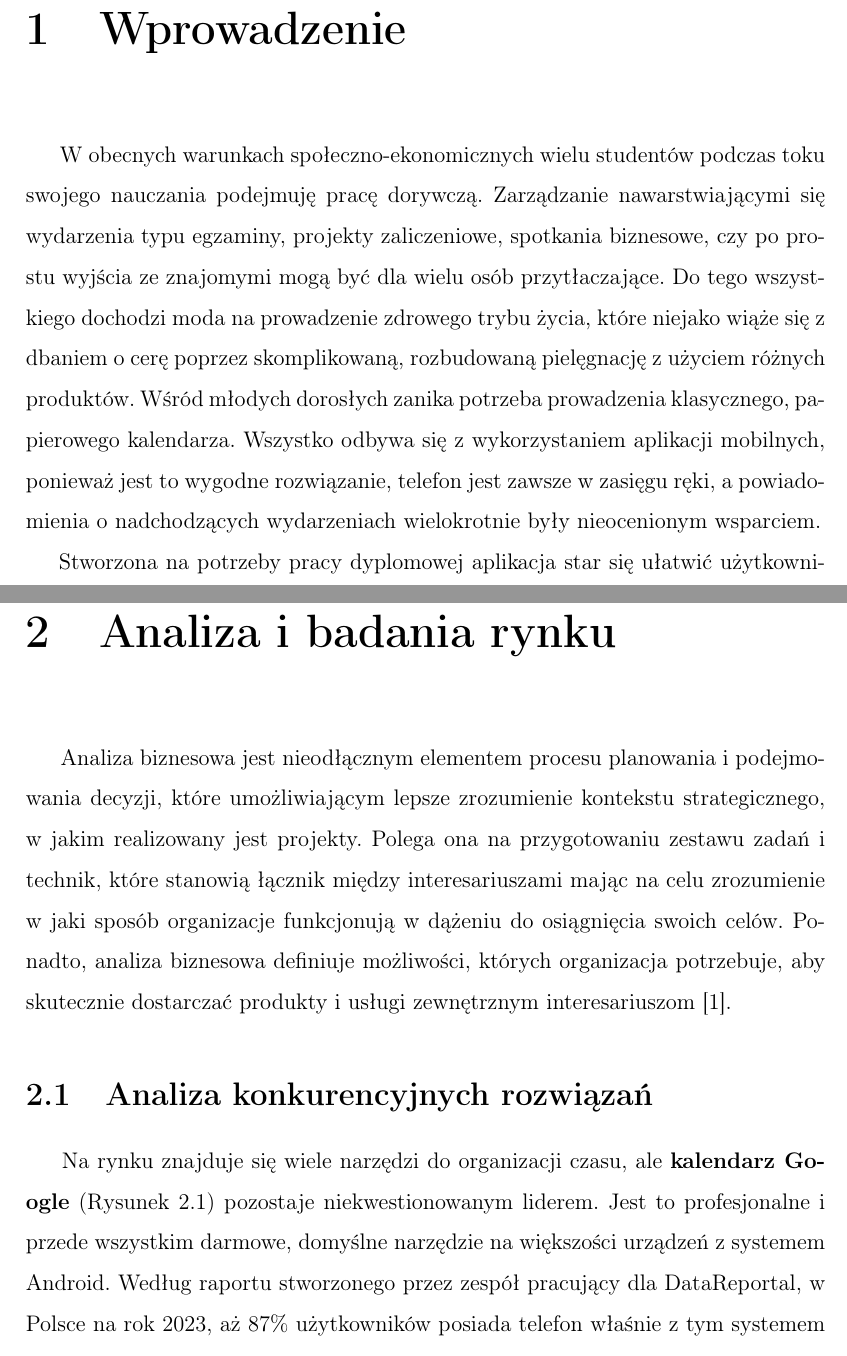
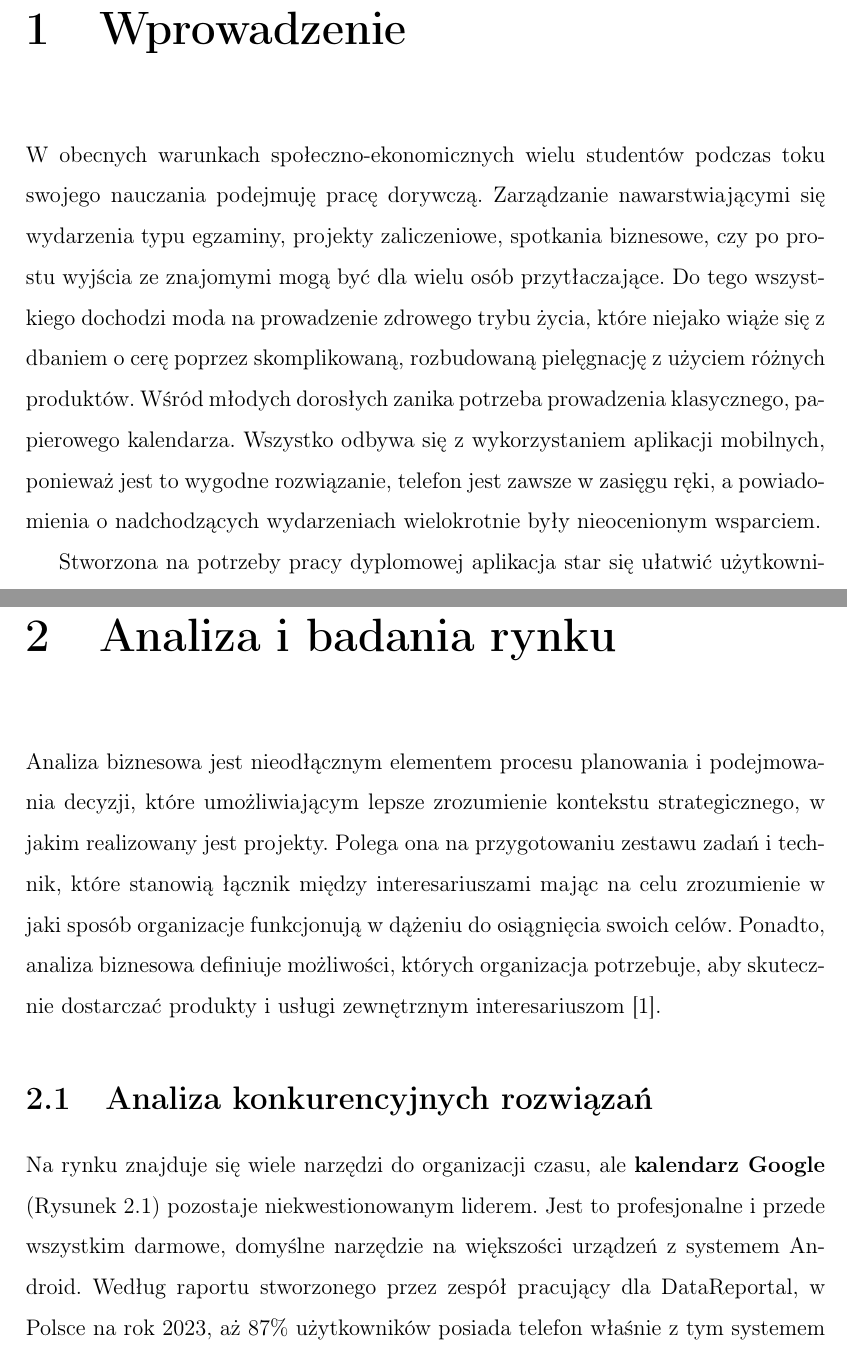
Before and after one commit to ElzbietaKolcz/thesis, a LaTeX thesis (thesis.tex, which reads chapters/analiza.tex, chapters/wprowadzenie.tex): two parts of pages 5 and 7 of 39, joined at a grey line, cut so that both start at the same text. Compiled offline with pdfLaTeX.

Commit message:
Replace images  and remove \phantom

```diff
--- a/chapters/analiza.tex
+++ b/chapters/analiza.tex
@@ -1,28 +1,17 @@
-\phantom{Th}
-Analiza biznesowa jest nieodłącznym elementem procesu planowania i podejmowania
-decyzji, które umożliwiającym lepsze zrozumienie kontekstu strategicznego, w jakim
-realizowany jest projekty. Polega ona na przygotowaniu zestawu zadań i technik, które
-stanowią łącznik między interesariuszami mając na celu zrozumienie w jaki sposób organizacje
-funkcjonują w dążeniu do osiągnięcia swoich celów. Ponadto, analiza biznesowa definiuje
-możliwości, których organizacja potrzebuje, aby skutecznie dostarczać produkty i usługi
-zewnętrznym interesariuszom \cite{businessanalysis}.
+Analiza biznesowa jest nieodłącznym elementem procesu planowania i podejmowania decyzji, które umożliwiającym lepsze zrozumienie kontekstu strategicznego, w jakim realizowany jest projekty. Polega ona na przygotowaniu zestawu zadań i technik, które stanowią łącznik między interesariuszami mając na celu zrozumienie w jaki sposób organizacje funkcjonują w dążeniu do osiągnięcia swoich celów. Ponadto, analiza biznesowa definiuje możliwości, których organizacja potrzebuje, aby skutecznie dostarczać produkty i usługi zewnętrznym interesariuszom \cite{businessanalysis}.
 
 \section{Analiza konkurencyjnych rozwiązań}
 
-\phantom{Th}
 Na rynku znajduje się wiele narzędzi do organizacji czasu, ale \textbf{kalendarz Google} (Rysunek \ref{fig:googleCalendar}) pozostaje niekwestionowanym liderem. Jest to profesjonalne i przede wszystkim darmowe, domyślne narzędzie na większości urządzeń z systemem Android.
 Według raportu stworzonego przez zespół pracujący dla DataReportal, w Polsce na rok 2023, aż 87\% użytkowników posiada
 telefon właśnie z tym systemem \cite{datareportal}. Aplikacja ta stanowi nieodłączny element funkcjonowania firm, zwłaszcza tych początkujących,
 ale nie tylko. Ułatwia harmonogramowanie spotkań, śledzenie projektów i pozwala na zachowanie kontroli nad terminami.
 Dużym atutem kalendarza Google jest rozdzielenie zadań i wydarzeń na osobne elementy.
 
-Jest to narzędzie umożliwiające precyzyjne określenie wszelkich informacji odnośnie danego wydarzenia.
-Nie da się kwestionować, że możliwości jakie daje nam aplikacja są niepotrzebne,
-jednakże z punktu widzenia użytkownika końcowego ZodiaCal funkcje takie jak lokalizacja wydarzenia,
-link do rozmowy wideo czy określanie trwania każdego wydarzenia od do jest zbędne.
-W ZodiaCal istotne jest sprawne dodawanie wydarzeń do kalendarza, bez konieczności przeglądania dodatkowych opcji.
+Jest to narzędzie umożliwiające precyzyjne określenie wszelkich informacji odnośnie danego wydarzenia. Nie da się kwestionować, że możliwości jakie daje nam aplikacja są niepotrzebne, jednakże z punktu widzenia użytkownika końcowego ZodiaCal funkcje takie jak lokalizacja wydarzenia, link do rozmowy wideo czy określanie trwania każdego wydarzenia od do jest zbędne. W ZodiaCal istotne jest sprawne dodawanie wydarzeń do kalendarza, bez konieczności przeglądania dodatkowych opcji.
 
 \newpage
+
 Bardzo ciekawym i minimalistycznym rozwiązaniem jest aplikacja \textbf{135 To Do List} (Rys. \ref{fig:ToDoList}), która poprzez swój estetyczny
 i prosty interfejs ułatwia użytkownikom ustalanie priorytetów zadań na konkretny dzień.
 Posiada możliwość zmiany kolejności wpisanych już wcześniej zadań oraz widok całego miesiąca.
--- a/chapters/wprowadzenie.tex
+++ b/chapters/wprowadzenie.tex
@@ -1,33 +1,6 @@
-\phantom{Th}
-W obecnych warunkach społeczno-ekonomicznych wielu studentów podczas toku
-swojego nauczania podejmuję pracę dorywczą. Zarządzanie nawarstwiającymi się wydarzenia
-typu egzaminy, projekty zaliczeniowe, spotkania biznesowe, czy po prostu wyjścia ze
-znajomymi mogą być dla wielu osób przytłaczające. Do tego wszystkiego dochodzi moda na
-prowadzenie zdrowego trybu życia, które niejako wiąże się z dbaniem o cerę poprzez
-skomplikowaną, rozbudowaną pielęgnację z użyciem różnych produktów. Wśród młodych
-dorosłych zanika potrzeba prowadzenia klasycznego, papierowego kalendarza. Wszystko
-odbywa się z wykorzystaniem aplikacji mobilnych, ponieważ jest to wygodne rozwiązanie,
-telefon jest zawsze w zasięgu ręki, a powiadomienia o nadchodzących wydarzeniach
-wielokrotnie były nieocenionym wsparciem.
+W obecnych warunkach społeczno-ekonomicznych wielu studentów podczas toku swojego nauczania podejmuję pracę dorywczą. Zarządzanie nawarstwiającymi się wydarzenia typu egzaminy, projekty zaliczeniowe, spotkania biznesowe, czy po prostu wyjścia ze znajomymi mogą być dla wielu osób przytłaczające. Do tego wszystkiego dochodzi moda na prowadzenie zdrowego trybu życia, które niejako wiąże się z dbaniem o cerę poprzez skomplikowaną, rozbudowaną pielęgnację z użyciem różnych produktów. Wśród młodych dorosłych zanika potrzeba prowadzenia klasycznego, papierowego kalendarza. Wszystko odbywa się z wykorzystaniem aplikacji mobilnych, ponieważ jest to wygodne rozwiązanie, telefon jest zawsze w zasięgu ręki, a powiadomienia o nadchodzących wydarzeniach wielokrotnie były nieocenionym wsparciem.
 
-Stworzona na potrzeby pracy dyplomowej aplikacja star się ułatwić użytkownikom
-efektywną organizację wielu wydarzeń, a także zapewnienia wsparcia w codziennej pielęgnacji.
-Opracowane narzędzie posiada opcję automatycznego uzupełniania pól w kalendarzu
-z rozróżnieniem na kategorie praca / studia co w przypadku cyklicznych wydarzeń znacząco
-oszczędza czas i eliminuje konieczność wykonywania powtarzalnych czynności przez
-użytkownika. Dodatkowo aplikacja ma wbudowaną funkcję analizy pielęgnacji cery
-umożliwiającą monitorowanie w jakim stopniu pielęgnacja w danym miesiącu była
-nawilżająca, złuszczająca czy regeneracyjna. Co więcej użytkownicy mają dostęp do
-codziennych horoskopów dostosowanych do ich znaków zodiaku. Jeśli użytkownik nie zna bądź
-nie wie w jaki sposób określić swój znak zodiaku, aplikacja po utworzeniu konta i kliknięcia
-w zakładkę Horoscope pyta o dzień i miesiąc urodzenia, a następnie automatycznie przydziela
-znak zodiaku na podstawie podanej daty.
+Stworzona na potrzeby pracy dyplomowej aplikacja star się ułatwić użytkownikom efektywną organizację wielu wydarzeń, a także zapewnienia wsparcia w codziennej pielęgnacji. Opracowane narzędzie posiada opcję automatycznego uzupełniania pól w kalendarzu z rozróżnieniem na kategorie praca / studia co w przypadku cyklicznych wydarzeń znacząco oszczędza czas i eliminuje konieczność wykonywania powtarzalnych czynności przez użytkownika. Dodatkowo aplikacja ma wbudowaną funkcję analizy pielęgnacji cery umożliwiającą monitorowanie w jakim stopniu pielęgnacja w danym miesiącu była nawilżająca, złuszczająca czy regeneracyjna. Co więcej użytkownicy mają dostęp do codziennych horoskopów dostosowanych do ich znaków zodiaku. Jeśli użytkownik nie zna bądź nie wie w jaki sposób określić swój znak zodiaku, aplikacja po utworzeniu konta i kliknięcia w zakładkę Horoscope pyta o dzień i miesiąc urodzenia, a następnie automatycznie przydziela znak zodiaku na podstawie podanej daty.
 
-Celem pracy inżynierskiej jest zapewnienie wsparcia dla ambitnych młodych dorosłych,
-którzy dążą do maksymalnego wykorzystania życia. Co prawda jest wiele aplikacji o charakterze
-kalendarza dostępnych na rynku, jednak większość z nich jest przeznaczona dla innego
-użytkownika końcowego, tzw. na przykład dla zespołów pracujących w firmie. Dodatkowo
-w tej chwili rynek rozdziela kalendarz osobisty i dzienniczek pielęgnacji na dwie różne aplikację,
-co prowadzi do tego, że użytkownik nie tylko musi uzupełniać pola w dwóch różnych miejscach,
-uczyć się dwóch różnych interfejsów, ale również przekazywać swoje dane do dwóch różnych
-serwisów.
+Celem pracy inżynierskiej jest zapewnienie wsparcia dla ambitnych młodych dorosłych, którzy dążą do maksymalnego wykorzystania życia. Co prawda jest wiele aplikacji o charakterze kalendarza dostępnych na rynku, jednak większość z nich jest przeznaczona dla innego użytkownika końcowego, tzw. na przykład dla zespołów pracujących w firmie. Dodatkowo
+w tej chwili rynek rozdziela kalendarz osobisty i dzienniczek pielęgnacji na dwie różne aplikację, co prowadzi do tego, że użytkownik nie tylko musi uzupełniać pola w dwóch różnych miejscach, uczyć się dwóch różnych interfejsów, ale również przekazywać swoje dane do dwóch różnych serwisów.
```
Also changed, not shown: chapters/model_danych.tex (+0 -1 lines), chapters/projekt_interfejsu_graficznego.tex (+1 -4 lines), chapters/technologia.tex (+3 -17 lines), chapters/wymagania.tex (+0 -7 lines), chapters/badanie_rynku.tex (deleted), images/model_danych/birthday.png, images/model_danych/goals.png, images/model_danych/skinCare.png, images/model_danych/tasks.png, images/model_danych/uml.jpg (deleted), images/model_danych/uml.png (added), images/model_danych/user.png, chapters/analiza.tex (31 more changed lines).
